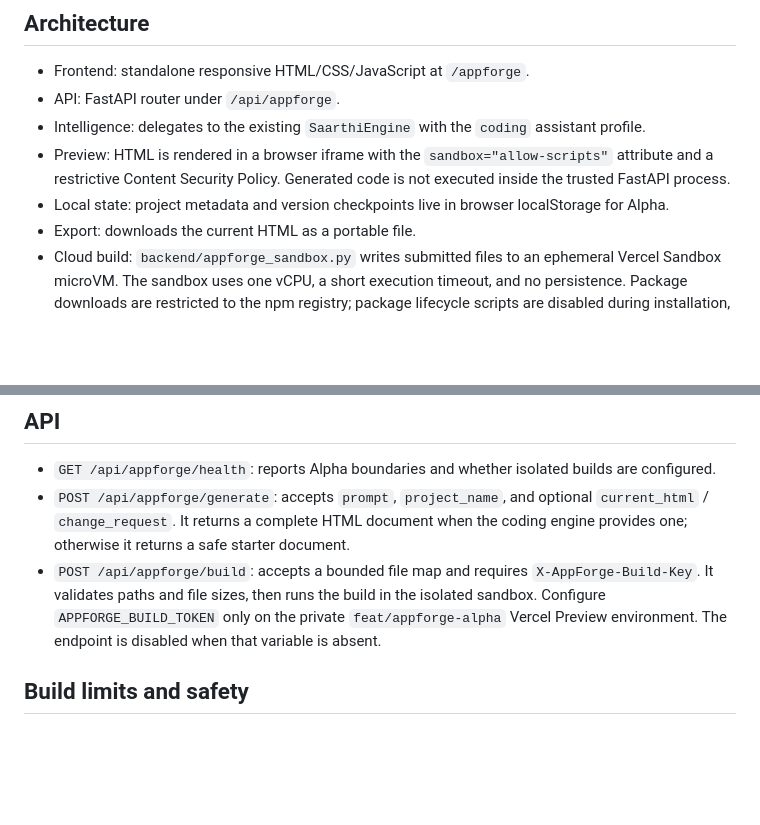
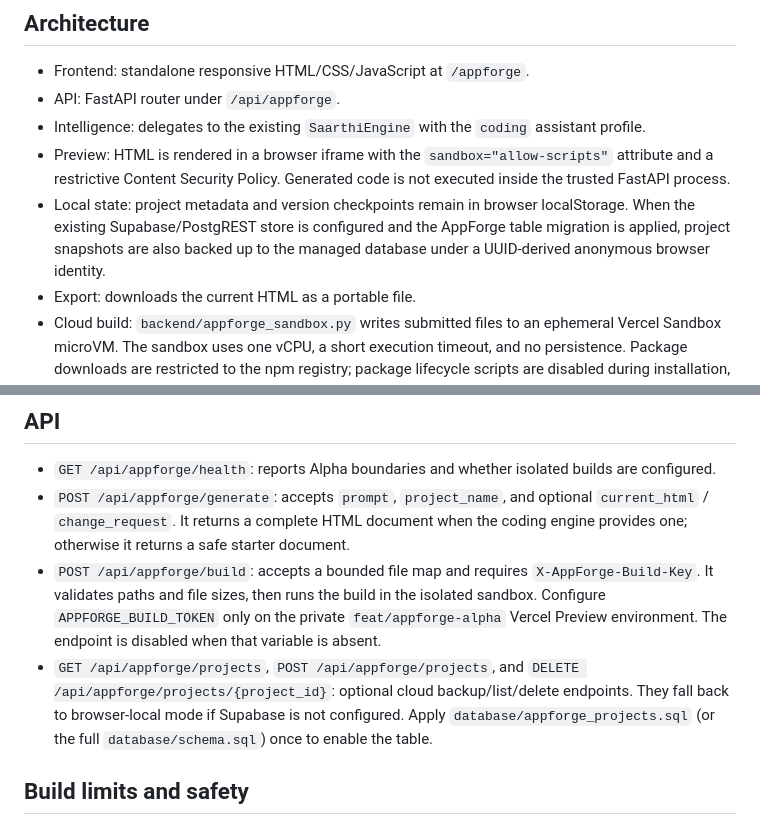
Before and after one commit to Swapnild007/SAARTHI, a Markdown page: docs/appforge-alpha.md, 2 parts joined by grey strips. Rendered like a GitHub page; blank space fills up the shorter version.

Commit message:
Document optional managed project backup

```diff
--- a/docs/appforge-alpha.md
+++ b/docs/appforge-alpha.md
@@ -8,7 +8,7 @@ An additive workspace inside SAARTHI for prompt-driven creation and iterative re
 - API: FastAPI router under `/api/appforge`.
 - Intelligence: delegates to the existing `SaarthiEngine` with the `coding` assistant profile.
 - Preview: HTML is rendered in a browser iframe with the `sandbox="allow-scripts"` attribute and a restrictive Content Security Policy. Generated code is not executed inside the trusted FastAPI process.
-- Local state: project metadata and version checkpoints live in browser localStorage for Alpha.
+- Local state: project metadata and version checkpoints remain in browser localStorage. When the existing Supabase/PostgREST store is configured and the AppForge table migration is applied, project snapshots are also backed up to the managed database under a UUID-derived anonymous browser identity.
 - Export: downloads the current HTML as a portable file.
 - Cloud build: `backend/appforge_sandbox.py` writes submitted files to an ephemeral Vercel Sandbox microVM. The sandbox uses one vCPU, a short execution timeout, and no persistence. Package downloads are restricted to the npm registry; package lifecycle scripts are disabled during installation, then network access is denied before project build scripts run. The sandbox is always cleaned up by its async context manager.
 
@@ -16,6 +16,7 @@ An additive workspace inside SAARTHI for prompt-driven creation and iterative re
 - `GET /api/appforge/health`: reports Alpha boundaries and whether isolated builds are configured.
 - `POST /api/appforge/generate`: accepts `prompt`, `project_name`, and optional `current_html` / `change_request`. It returns a complete HTML document when the coding engine provides one; otherwise it returns a safe starter document.
 - `POST /api/appforge/build`: accepts a bounded file map and requires `X-AppForge-Build-Key`. It validates paths and file sizes, then runs the build in the isolated sandbox. Configure `APPFORGE_BUILD_TOKEN` only on the private `feat/appforge-alpha` Vercel Preview environment. The endpoint is disabled when that variable is absent.
+- `GET /api/appforge/projects`, `POST /api/appforge/projects`, and `DELETE /api/appforge/projects/{project_id}`: optional cloud backup/list/delete endpoints. They fall back to browser-local mode if Supabase is not configured. Apply `database/appforge_projects.sql` (or the full `database/schema.sql`) once to enable the table.
 
 ## Build limits and safety
 - Maximum 30 files, 80 KB per file, 250 KB total, and a 45-second sandbox execution limit.
```
